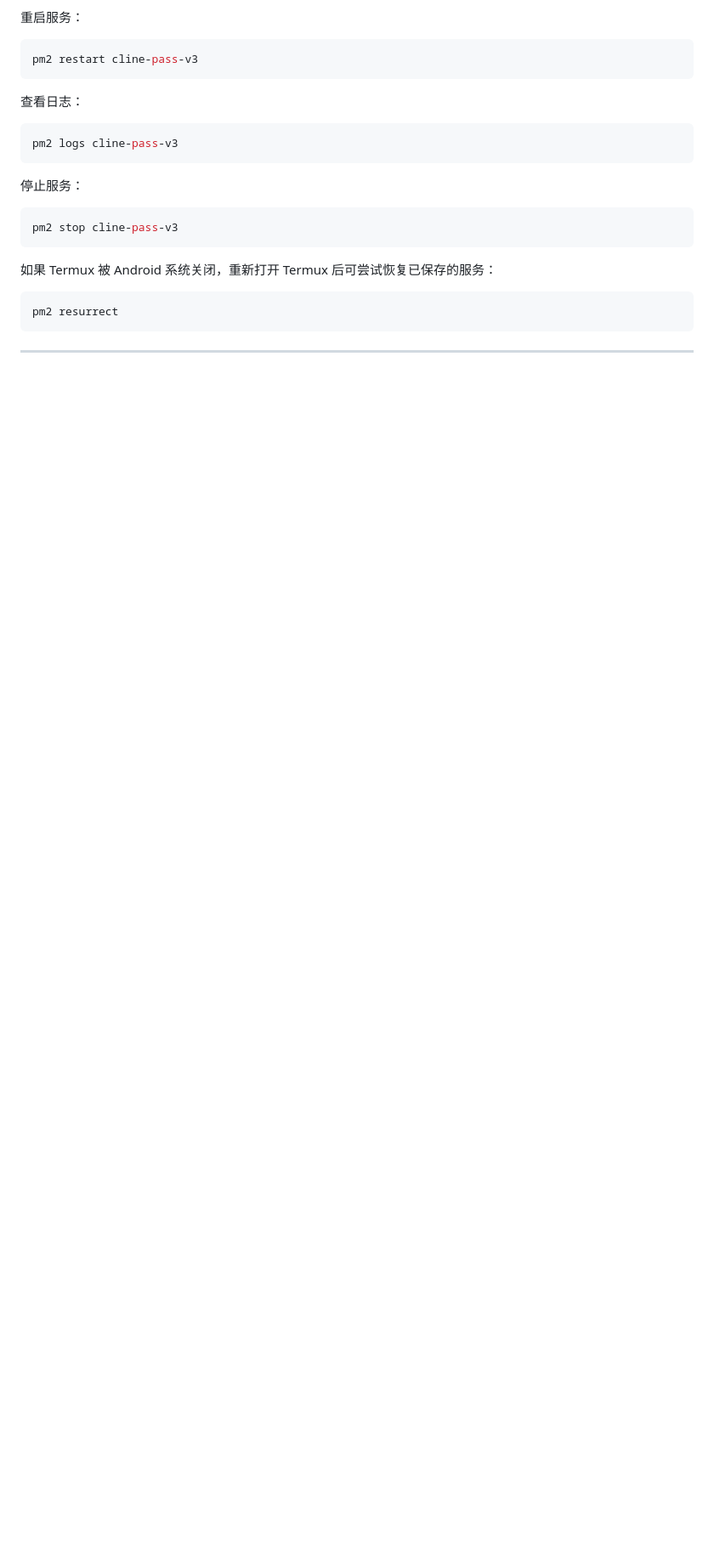
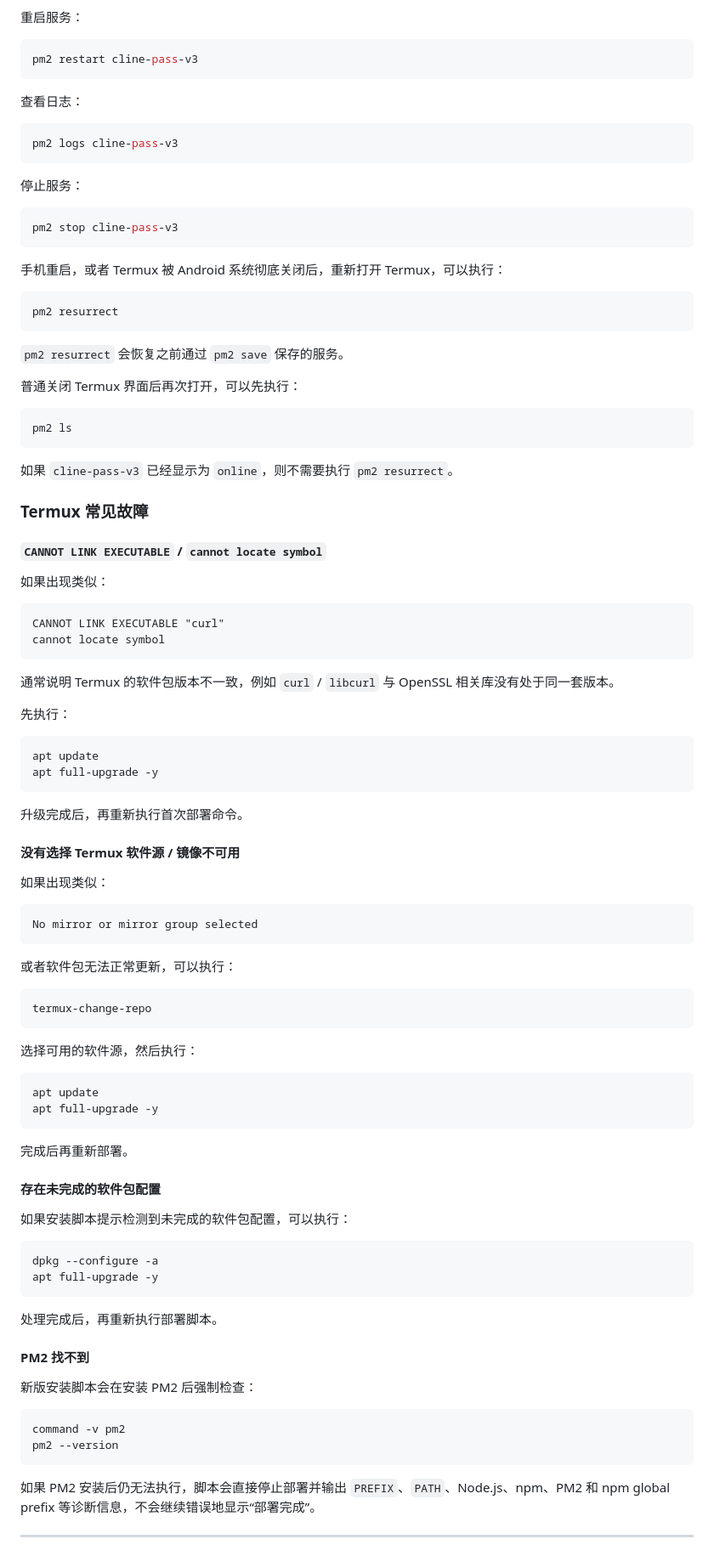
Before and after one commit to xfan5610-maker/cline-pass-switcher-v3, a Markdown page: README.md, the part around one of its changes. Shown at 85% size. Drawn GitHub-style; blank space fills up the shorter version.

````diff
--- a/README.md
+++ b/README.md
@@ -106,13 +134,91 @@ pm2 logs cline-pass-v3
 pm2 stop cline-pass-v3
 ```
 
-如果 Termux 被 Android 系统关闭，重新打开 Termux 后可尝试恢复已保存的服务：
+手机重启，或者 Termux 被 Android 系统彻底关闭后，重新打开 Termux，可以执行：
 
 ```bash
 pm2 resurrect
 ```
 
+`pm2 resurrect` 会恢复之前通过 `pm2 save` 保存的服务。
+
+普通关闭 Termux 界面后再次打开，可以先执行：
+
+```bash
+pm2 ls
+```
+
+如果 `cline-pass-v3` 已经显示为 `online`，则不需要执行 `pm2 resurrect`。
+
+### Termux 常见故障
+
+#### `CANNOT LINK EXECUTABLE` / `cannot locate symbol`
+
+如果出现类似：
+
+```text
+CANNOT LINK EXECUTABLE "curl"
+cannot locate symbol
+```
+
+通常说明 Termux 的软件包版本不一致，例如 `curl` / `libcurl` 与 OpenSSL 相关库没有处于同一套版本。
+
+先执行：
+
+```bash
+apt update
+apt full-upgrade -y
+```
+
+升级完成后，再重新执行首次部署命令。
+
+#### 没有选择 Termux 软件源 / 镜像不可用
+
+如果出现类似：
+
+```text
+No mirror or mirror group selected
+```
+
+或者软件包无法正常更新，可以执行：
+
+```bash
+termux-change-repo
+```
+
+选择可用的软件源，然后执行：
+
+```bash
+apt update
+apt full-upgrade -y
+```
+
+完成后再重新部署。
+
+#### 存在未完成的软件包配置
+
+如果安装脚本提示检测到未完成的软件包配置，可以执行：
+
+```bash
+dpkg --configure -a
+apt full-upgrade -y
+```
+
+处理完成后，再重新执行部署脚本。
+
+#### PM2 找不到
+
+新版安装脚本会在安装 PM2 后强制检查：
+
+```bash
+command -v pm2
+pm2 --version
+```
+
+如果 PM2 安装后仍无法执行，脚本会直接停止部署并输出 `PREFIX`、`PATH`、Node.js、npm、PM2 和 npm global prefix 等诊断信息，不会继续错误地显示“部署完成”。
+
 ---
+
 ![上游管理：路由模式、优先上游与排除上游](docs/termux-06.jpg)
 
 ![模型管理：模型探测、测试、校验与路由入口](docs/termux-05.jpg)
````
Also changed, not shown: other parts of README.md (+41 -12 lines).
